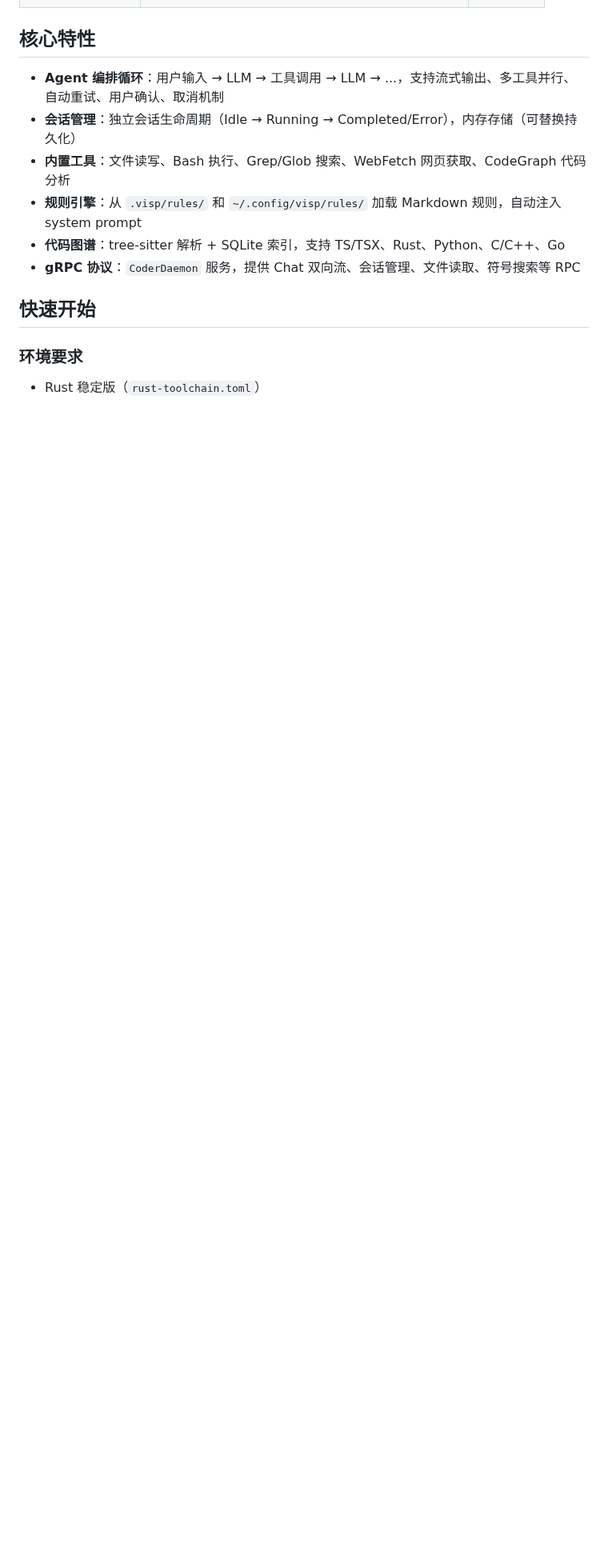
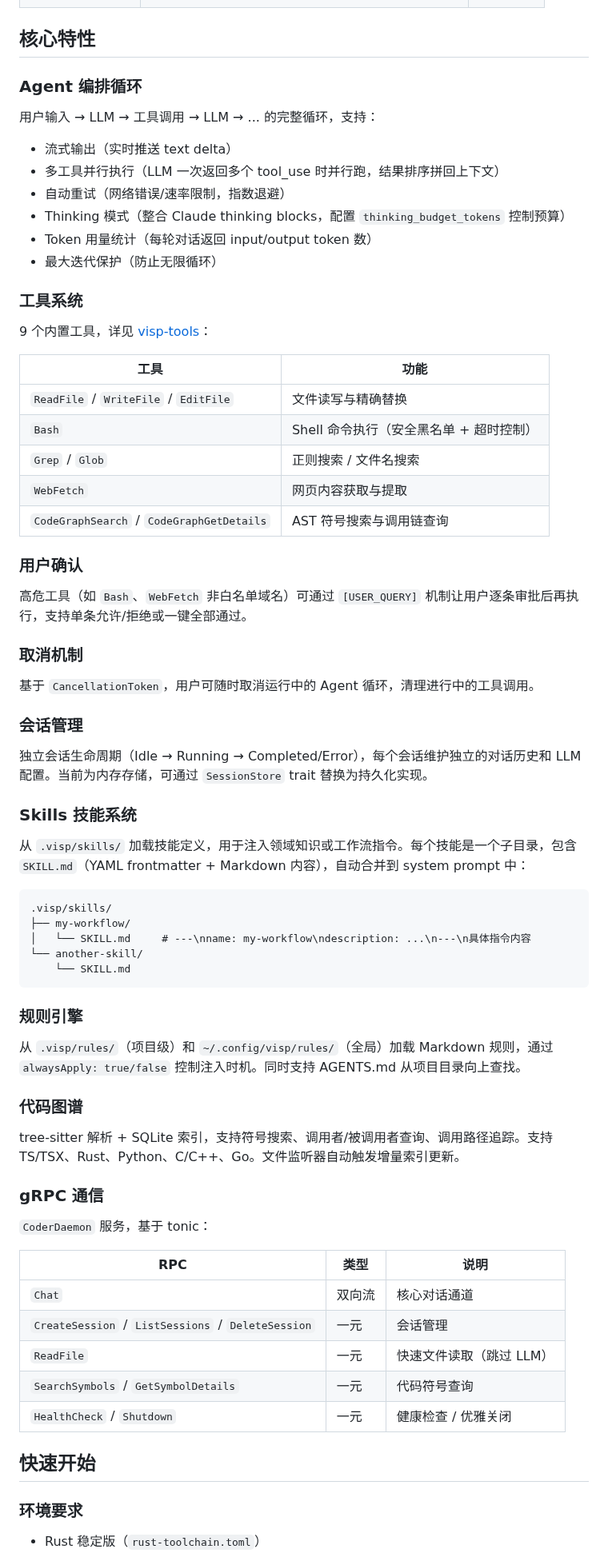
Before and after one commit to laonger/visp, a Markdown page: README.md, the part around the change. Shown at 80% size. Drawn GitHub-style; blank space fills up the shorter version.

Commit message:
docs: expand README with skills, thinking, approval, cancel features

````diff
--- a/README.md
+++ b/README.md
@@ -46,12 +46,62 @@
 
 ## 核心特性
 
-- **Agent 编排循环**：用户输入 → LLM → 工具调用 → LLM → ...，支持流式输出、多工具并行、自动重试、用户确认、取消机制
-- **会话管理**：独立会话生命周期（Idle → Running → Completed/Error），内存存储（可替换持久化）
-- **内置工具**：文件读写、Bash 执行、Grep/Glob 搜索、WebFetch 网页获取、CodeGraph 代码分析
-- **规则引擎**：从 `.visp/rules/` 和 `~/.config/visp/rules/` 加载 Markdown 规则，自动注入 system prompt
-- **代码图谱**：tree-sitter 解析 + SQLite 索引，支持 TS/TSX、Rust、Python、C/C++、Go
-- **gRPC 协议**：`CoderDaemon` 服务，提供 Chat 双向流、会话管理、文件读取、符号搜索等 RPC
+### Agent 编排循环
+用户输入 → LLM → 工具调用 → LLM → ... 的完整循环，支持：
+- 流式输出（实时推送 text delta）
+- 多工具并行执行（LLM 一次返回多个 tool_use 时并行跑，结果排序拼回上下文）
+- 自动重试（网络错误/速率限制，指数退避）
+- Thinking 模式（整合 Claude thinking blocks，配置 `thinking_budget_tokens` 控制预算）
+- Token 用量统计（每轮对话返回 input/output token 数）
+- 最大迭代保护（防止无限循环）
+
+### 工具系统
+9 个内置工具，详见 [visp-tools](crates/visp-tools/README.md)：
+
+| 工具 | 功能 |
+|------|------|
+| `ReadFile` / `WriteFile` / `EditFile` | 文件读写与精确替换 |
+| `Bash` | Shell 命令执行（安全黑名单 + 超时控制） |
+| `Grep` / `Glob` | 正则搜索 / 文件名搜索 |
+| `WebFetch` | 网页内容获取与提取 |
+| `CodeGraphSearch` / `CodeGraphGetDetails` | AST 符号搜索与调用链查询 |
+
+### 用户确认
+高危工具（如 `Bash`、`WebFetch` 非白名单域名）可通过 `[USER_QUERY]` 机制让用户逐条审批后再执行，支持单条允许/拒绝或一键全部通过。
+
+### 取消机制
+基于 `CancellationToken`，用户可随时取消运行中的 Agent 循环，清理进行中的工具调用。
+
+### 会话管理
+独立会话生命周期（Idle → Running → Completed/Error），每个会话维护独立的对话历史和 LLM 配置。当前为内存存储，可通过 `SessionStore` trait 替换为持久化实现。
+
+### Skills 技能系统
+从 `.visp/skills/` 加载技能定义，用于注入领域知识或工作流指令。每个技能是一个子目录，包含 `SKILL.md`（YAML frontmatter + Markdown 内容），自动合并到 system prompt 中：
+
+```
+.visp/skills/
+├── my-workflow/
+│   └── SKILL.md     # ---\nname: my-workflow\ndescription: ...\n---\n具体指令内容
+└── another-skill/
+    └── SKILL.md
+```
+
+### 规则引擎
+从 `.visp/rules/`（项目级）和 `~/.config/visp/rules/`（全局）加载 Markdown 规则，通过 `alwaysApply: true/false` 控制注入时机。同时支持 AGENTS.md 从项目目录向上查找。
+
+### 代码图谱
+tree-sitter 解析 + SQLite 索引，支持符号搜索、调用者/被调用者查询、调用路径追踪。支持 TS/TSX、Rust、Python、C/C++、Go。文件监听器自动触发增量索引更新。
+
+### gRPC 通信
+`CoderDaemon` 服务，基于 tonic：
+
+| RPC | 类型 | 说明 |
+|-----|------|------|
+| `Chat` | 双向流 | 核心对话通道 |
+| `CreateSession` / `ListSessions` / `DeleteSession` | 一元 | 会话管理 |
+| `ReadFile` | 一元 | 快速文件读取（跳过 LLM） |
+| `SearchSymbols` / `GetSymbolDetails` | 一元 | 代码符号查询 |
+| `HealthCheck` / `Shutdown` | 一元 | 健康检查 / 优雅关闭 |
 
 ## 快速开始
 
````
